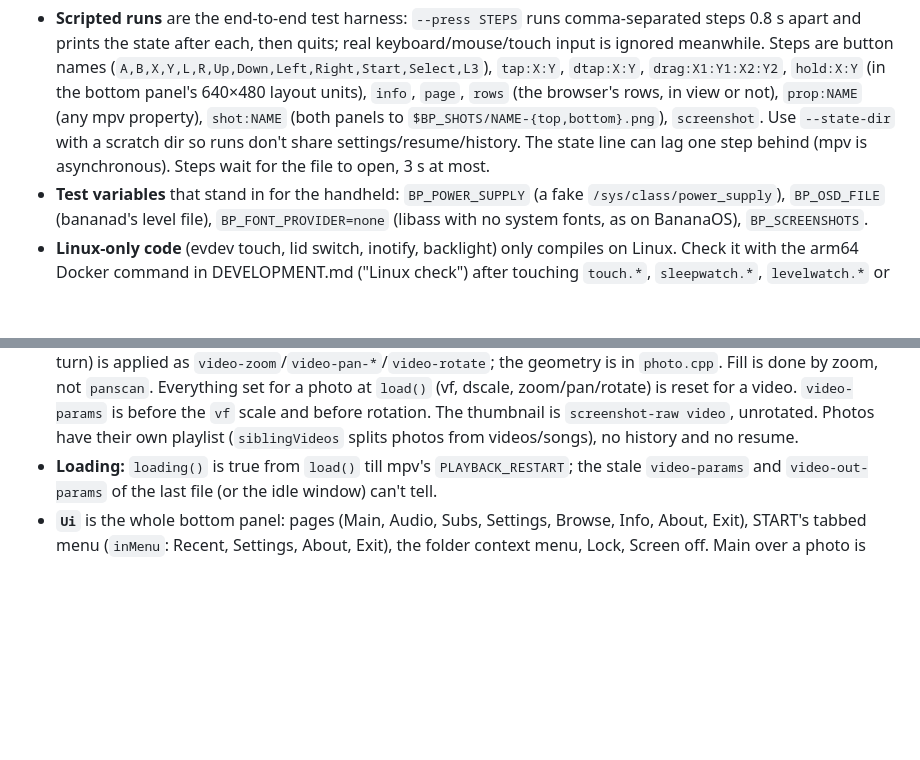
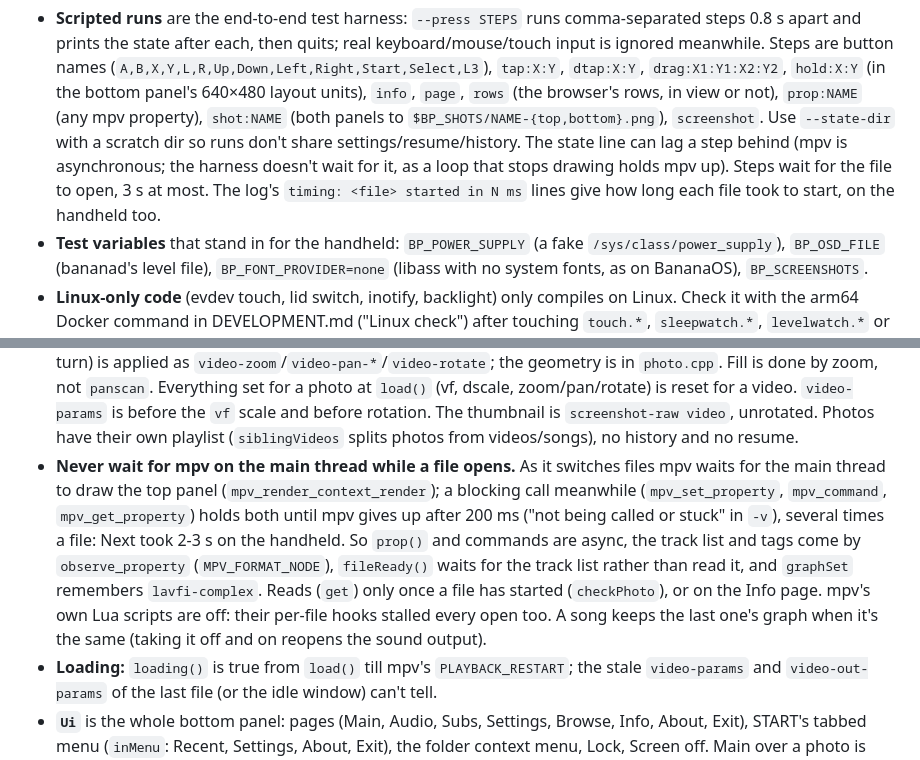
Before and after one commit to GASQBDUV/banana-player, a Markdown page: CLAUDE.md, 2 parts joined by grey strips. GitHub-like rendering; blank space fills up the shorter version.

```diff
--- a/CLAUDE.md
+++ b/CLAUDE.md
@@ -22,8 +22,9 @@ docs/make-screenshots.sh <library>                   # the README's docs/img/scr
   (`A,B,X,Y,L,R,Up,Down,Left,Right,Start,Select,L3`), `tap:X:Y`, `dtap:X:Y`, `drag:X1:Y1:X2:Y2`, `hold:X:Y` (in the
   bottom panel's 640×480 layout units), `info`, `page`, `rows` (the browser's rows, in view or not), `prop:NAME` (any mpv property),
   `shot:NAME` (both panels to `$BP_SHOTS/NAME-{top,bottom}.png`), `screenshot`. Use `--state-dir` with a scratch dir
-  so runs don't share settings/resume/history. The state line can lag one step behind (mpv is asynchronous).
-  Steps wait for the file to open, 3 s at most.
+  so runs don't share settings/resume/history. The state line can lag a step behind (mpv is asynchronous; the
+  harness doesn't wait for it, as a loop that stops drawing holds mpv up). Steps wait for the file to open, 3 s at
+  most. The log's `timing: <file> started in N ms` lines give how long each file took to start, on the handheld too.
 - **Test variables** that stand in for the handheld: `BP_POWER_SUPPLY` (a fake `/sys/class/power_supply`),
   `BP_OSD_FILE` (bananad's level file), `BP_FONT_PROVIDER=none` (libass with no system fonts, as on BananaOS),
   `BP_SCREENSHOTS`.
@@ -72,6 +73,14 @@ docs/make-screenshots.sh <library>                   # the README's docs/img/scr
   by zoom, not `panscan`. Everything set for a photo at `load()` (vf, dscale, zoom/pan/rotate) is reset for a video.
   `video-params` is before the `vf` scale and before rotation. The thumbnail is `screenshot-raw video`, unrotated.
   Photos have their own playlist (`siblingVideos` splits photos from videos/songs), no history and no resume.
+- **Never wait for mpv on the main thread while a file opens.** As it switches files mpv waits for the main thread
+  to draw the top panel (`mpv_render_context_render`); a blocking call meanwhile (`mpv_set_property`,
+  `mpv_command`, `mpv_get_property`) holds both until mpv gives up after 200 ms ("not being called or stuck" in
+  `-v`), several times a file: Next took 2-3 s on the handheld. So `prop()` and commands are async, the track list
+  and tags come by `observe_property` (`MPV_FORMAT_NODE`), `fileReady()` waits for the track list rather than read
+  it, and `graphSet` remembers `lavfi-complex`. Reads (`get`) only once a file has started (`checkPhoto`), or on
+  the Info page. mpv's own Lua scripts are off: their per-file hooks stalled every open too. A song keeps the last
+  one's graph when it's the same (taking it off and on reopens the sound output).
 - **Loading:** `loading()` is true from `load()` till mpv's `PLAYBACK_RESTART`; the stale `video-params` and
   `video-out-params` of the last file (or the idle window) can't tell.
 - **`Ui`** is the whole bottom panel: pages (Main, Audio, Subs, Settings, Browse, Info, About, Exit), START's tabbed
```
Also changed, not shown: README.md (+3 -3 lines), ph-bottom.png (added), ph-top.png (added), 7 other files.
